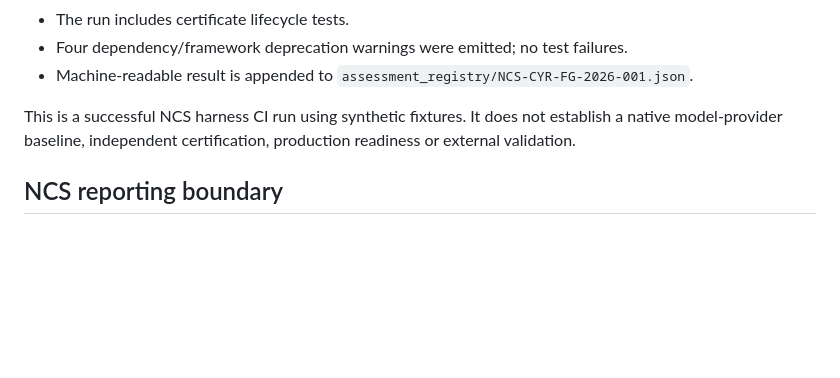
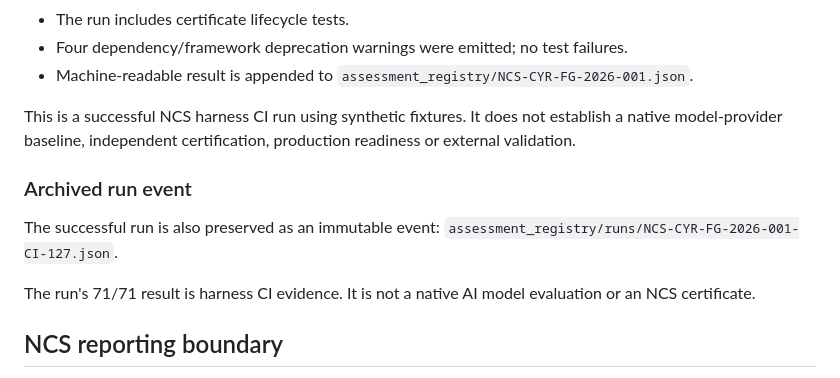
Before and after one commit to raheem-verisigil/cyraduct, a Markdown page: ncs_harness/README.md, the part around the change. GitHub-like rendering; blank space fills up the shorter version.

Commit message:
Link archived NCS Cyraduct CI run event

```diff
--- a/ncs_harness/README.md
+++ b/ncs_harness/README.md
@@ -308,6 +308,14 @@ Every subsequent run must append immutable evidence to the NCS registry and mirr
 
 This is a successful NCS harness CI run using synthetic fixtures. It does not establish a native model-provider baseline, independent certification, production readiness or external validation.
 
+
+### Archived run event
+
+The successful run is also preserved as an immutable event:
+`assessment_registry/runs/NCS-CYR-FG-2026-001-CI-127.json`.
+
+The run's 71/71 result is harness CI evidence. It is not a native AI model evaluation or an NCS certificate.
+
 ## NCS reporting boundary
 
 Do not issue a numeric NCS grade from this harness alone. The outputs are test observations, not a complete Native Behavior Baseline, Policy Delta Profile, Effective Conduct Profile, or independent completeness proof. Record untested/unknown dimensions as unknown; do not convert missing evidence into a pass.
```
